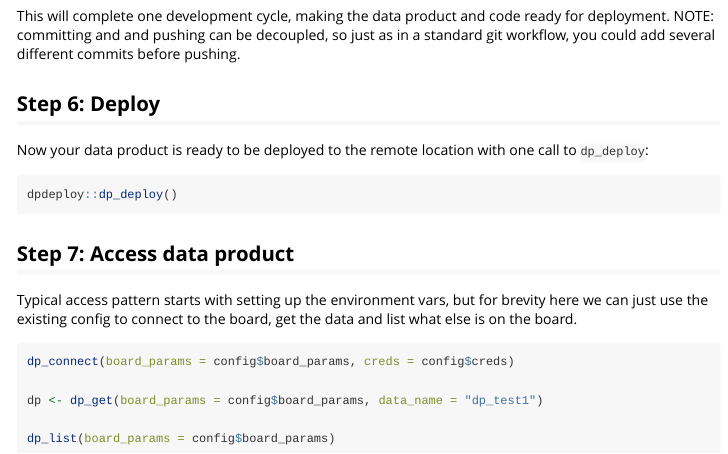
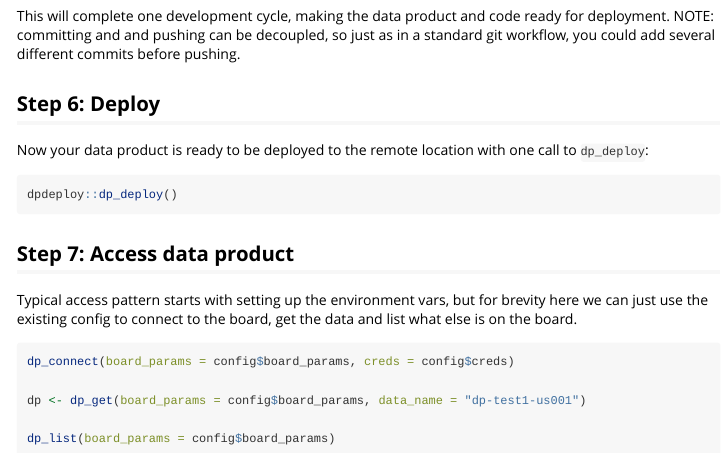
Before and after one commit to amashadihossein/daapr, an R Markdown document (vignettes/daapr.Rmd): the page in a window 1100 px wide, from 3200 px down. Rendered offline with R 4.5, knitr and Pandoc, with nearby package versions.

Commit message:
Fix typo in daapr vignette

````diff
--- a/vignettes/daapr.Rmd
+++ b/vignettes/daapr.Rmd
@@ -219,7 +219,7 @@ and list what else is on the board.
 ```{r dpi_, eval=FALSE}
 dp_connect(board_params = config$board_params, creds = config$creds)
 
-dp <- dp_get(board_params = config$board_params, data_name = "dp_test1")
+dp <- dp_get(board_params = config$board_params, data_name = "dp-test1-us001")
 
 dp_list(board_params = config$board_params)
 ```
````
